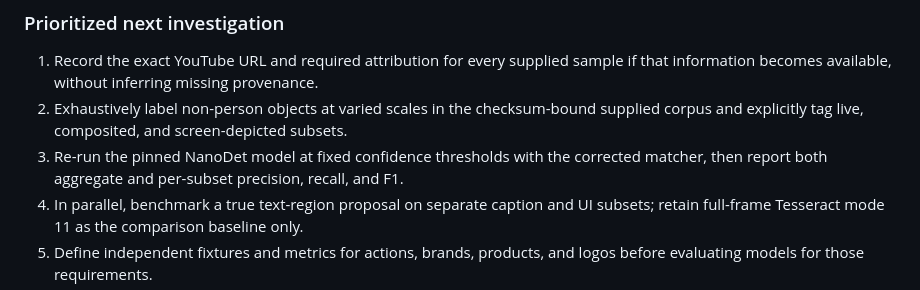
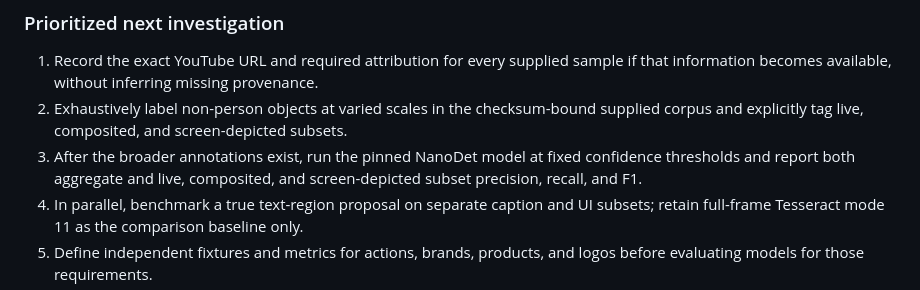
Before and after one commit to Muna-Lombe/video-semantic-extractor, a Markdown page: docs/investigations/visual-content.md, the part around one of its changes. Drawn GitHub-style.

```diff
--- a/docs/investigations/visual-content.md
+++ b/docs/investigations/visual-content.md
@@ -150,8 +152,9 @@ replaced with assumptions or partial investigations represented as conclusions.
 2. Exhaustively label non-person objects at varied scales in the checksum-bound
    supplied corpus and explicitly tag
    live, composited, and screen-depicted subsets.
-3. Re-run the pinned NanoDet model at fixed confidence thresholds with the corrected
-   matcher, then report both aggregate and per-subset precision, recall, and F1.
+3. After the broader annotations exist, run the pinned NanoDet model at fixed
+   confidence thresholds and report both aggregate and live, composited, and
+   screen-depicted subset precision, recall, and F1.
 4. In parallel, benchmark a true text-region proposal on separate caption and UI
    subsets; retain full-frame Tesseract mode 11 as the comparison baseline only.
 5. Define independent fixtures and metrics for actions, brands, products, and logos
```
Also changed, not shown: other parts of docs/investigations/visual-content.md (+36 -6 lines).
